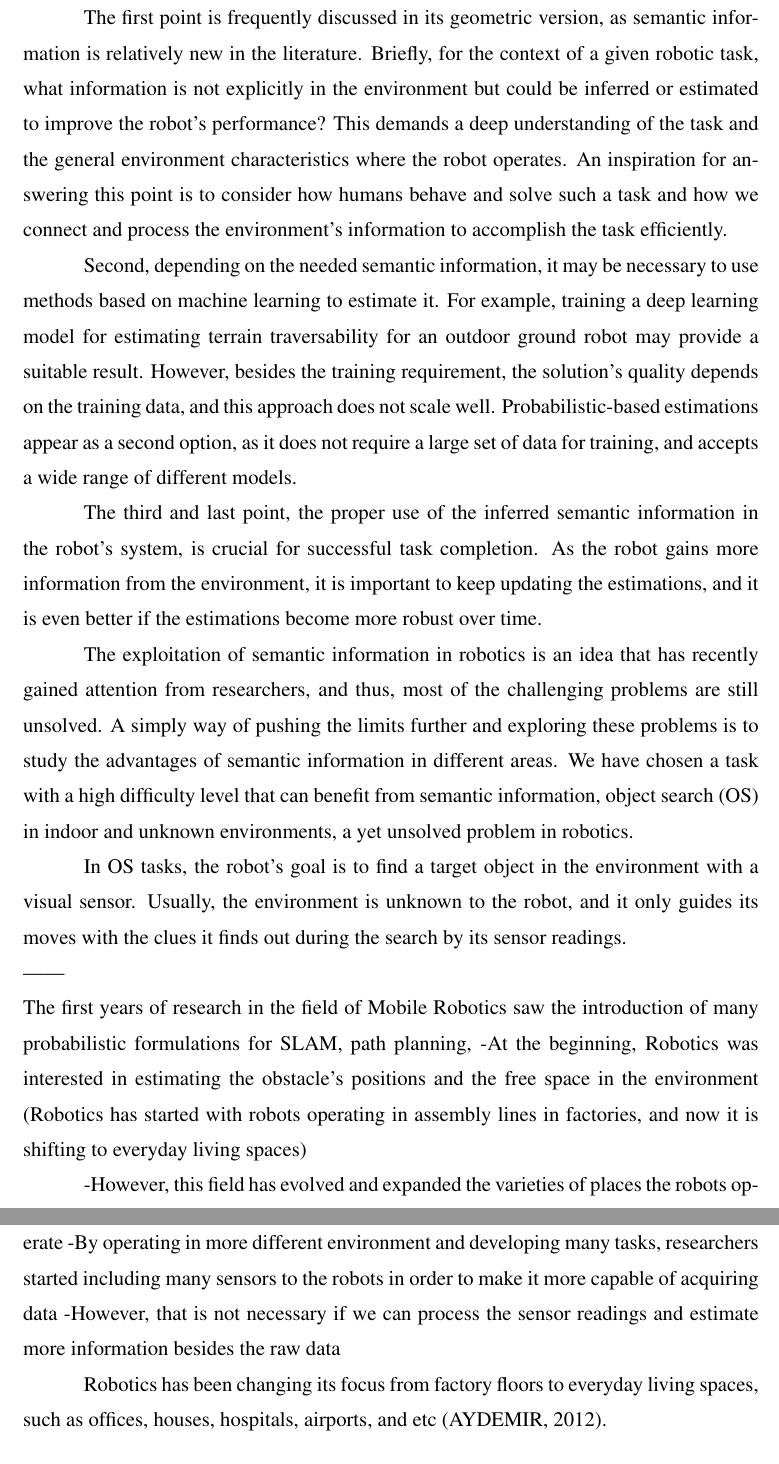
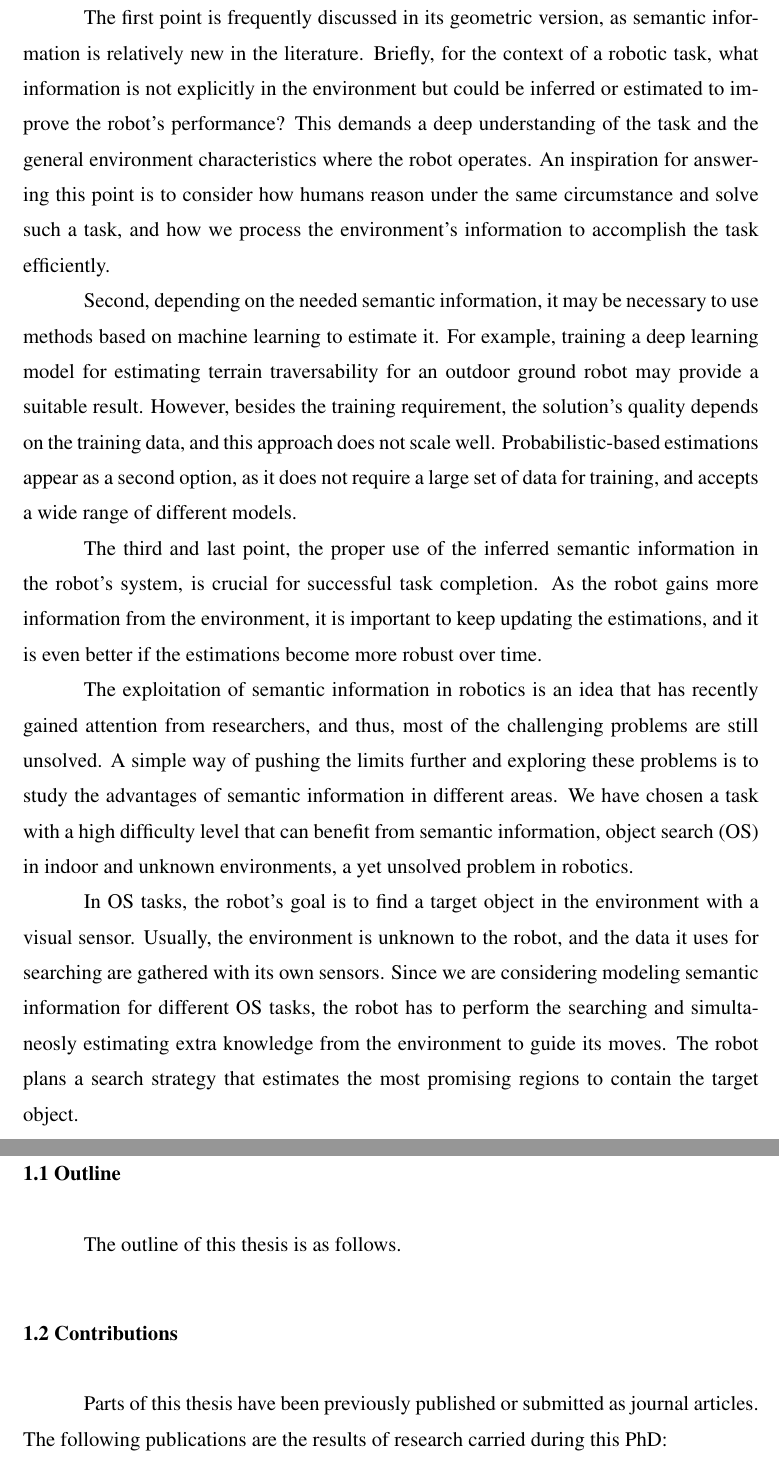
Before and after one commit to mathiasmantelli/PhDThesis, a LaTeX thesis (essencial_files/ppgc-tese.tex, which reads essencial_files/chapters/01_introduction.tex): two parts of pages 13 and 14 of 16, joined at a grey line, cut so that both start at the same text. The pictures show the PDF file essencial_files/ppgc-tese.pdf that the author committed with the source.

Commit message:
I've worked on the introduction, outline and contributions.

```diff
--- a/essencial_files/chapters/01_introduction.tex
+++ b/essencial_files/chapters/01_introduction.tex
@@ -13,2 +12,3 @@ Fig.~\ref{fig:zoox_semantic} is an image from Zoox's autonomous car, and it illu
 
 
+\begin{figure}[!h]
@@ -38,17 +37,24 @@ The exploitation of semantic information in robotics is an idea that has recentl
 
-In OS tasks, the robot's goal is to find a target object in the environment with a visual sensor. Usually, the environment is unknown to the robot, and it only guides its moves with the clues it finds out during the search by its sensor readings.
-\\------
-\\
-The first years of research in the field of Mobile Robotics saw the introduction of many probabilistic formulations for SLAM, path planning,
--At the beginning, Robotics was interested in estimating the obstacle's positions and the free space in the environment (Robotics has started with robots operating in assembly lines in factories, and now it is shifting to everyday living spaces)
+In OS tasks, the robot's goal is to find a target object in the environment with a visual sensor. Usually, the environment is unknown to the robot, and the data it uses for searching are gathered with its own sensors. Since we are considering modeling semantic information for different OS tasks, the robot has to perform the searching and simultaneosly estimating extra knowledge from the environment to guide its moves. The robot plans a search strategy that estimates the most promising regions to contain the target object.
+
+%The first years of research in the field of Mobile Robotics saw the introduction of many probabilistic formulations for SLAM, path planning,
+%-At the beginning, Robotics was interested in estimating the obstacle's positions and the free space in the environment (Robotics has started with robots operating in assembly lines in factories, and now it is shifting to everyday living spaces)
+%
+%
+%
+%-However, this field has evolved and expanded the varieties of places the robots operate
+%-By operating in more different environment and developing many tasks, researchers started including many sensors to the robots in order to make it more capable of acquiring data
+%-However, that is not necessary if we can process the sensor readings and estimate more information besides the raw data
+%
+%Robotics has been changing its focus from factory floors to everyday living spaces, such as offices, houses, hospitals, airports, and etc~\cite{Aydemir2012Exploiting}.
+
+\section{Outline}
+The outline of this thesis is as follows.
+
+\section{Contributions}
+Parts of this thesis have been previously published or submitted as journal articles. The following publications are the results of research carried during this PhD:
 
 
-
--However, this field has evolved and expanded the varieties of places the robots operate
--By operating in more different environment and developing many tasks, researchers started including many sensors to the robots in order to make it more capable of acquiring data
--However, that is not necessary if we can process the sensor readings and estimate more information besides the raw data
-
-Robotics has been changing its focus from factory floors to everyday living spaces, such as offices, houses, hospitals, airports, and etc~\cite{Aydemir2012Exploiting}.
 
 %\begin{itemize}
 %    \item \emph{cite}: Unicórnios são verdes \cite{Adams2009Conceptual};
```
Also changed, not shown: essencial_files/ppgc-tese.bbl, essencial_files/ppgc-tese.pdf, essencial_files/chapters/01_introduction.tex (16 more changed lines), 7 other files.
